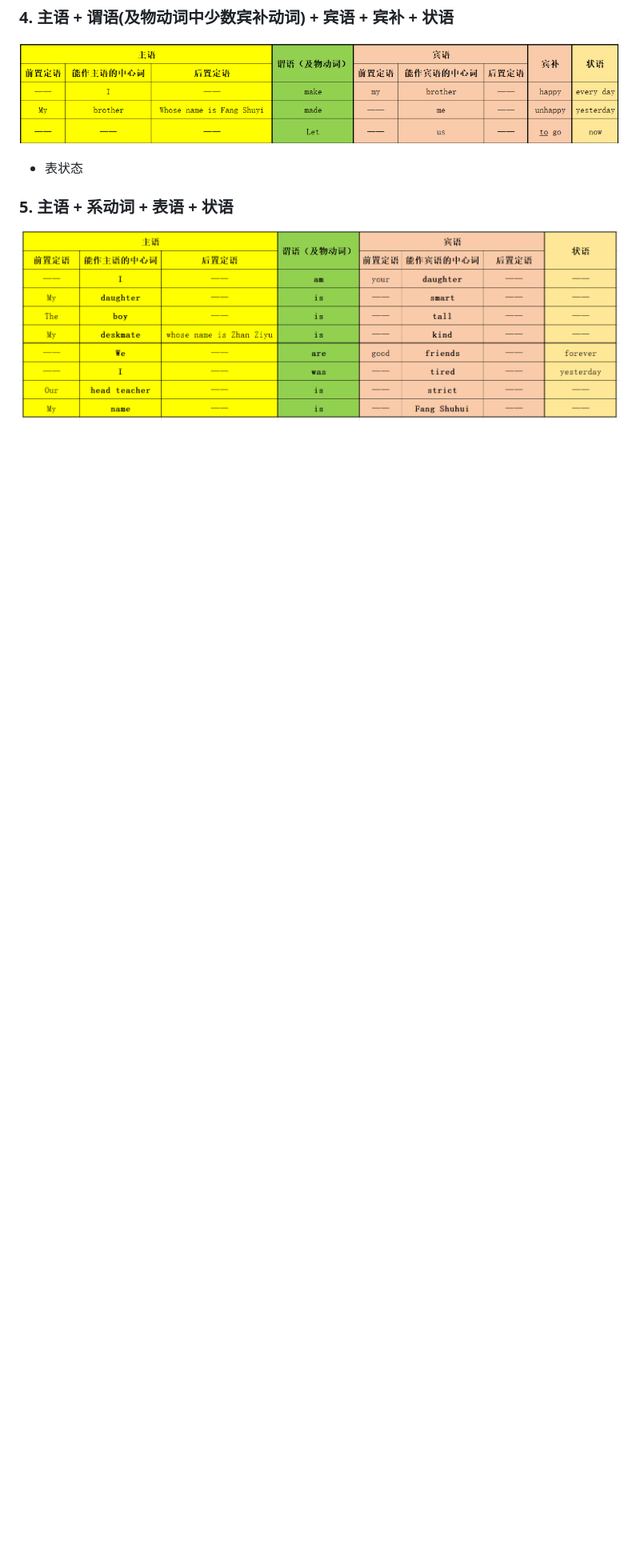
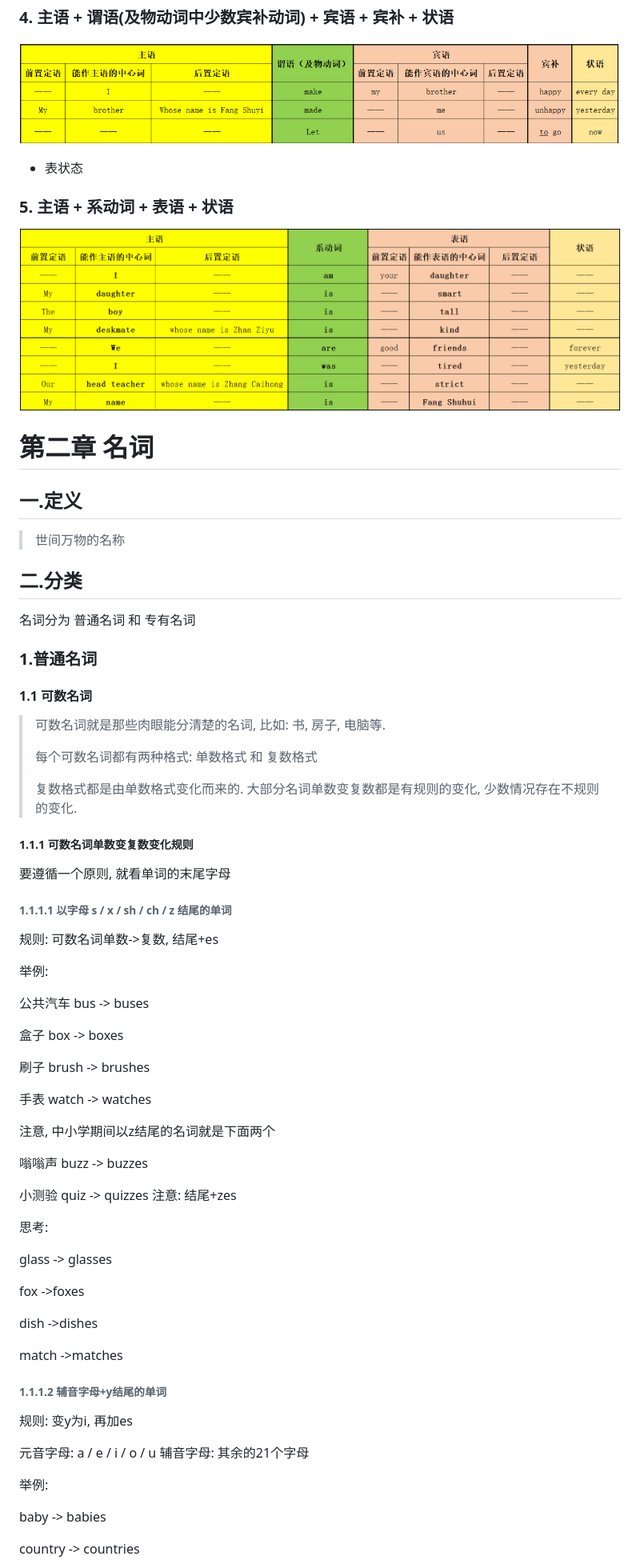
Before and after one commit to huiyistudio/English_course, a Markdown page: English_grammar.md, the part around one of its changes. Shown at 80% size. Rendered like a GitHub page; pictures changed too: assets/image-20261109152125923.png (deleted), assets/image-20261115210434365.png (added); blank space fills up the shorter version.

```diff
--- a/English_grammar.md
+++ b/English_grammar.md
@@ -548,4 +559,73 @@ The boy Jack is a good student.
 
 ### 5. 主语 + 系动词 + 表语 + 状语
 
-![image-20261109152125923](assets/image-20261109152125923.png)
+![image-20261115210434365](assets/image-20261115210434365.png)
+
+
+
+# 第二章 名词
+
+## 一.定义
+
+>  世间万物的名称
+
+## 二.分类
+
+名词分为 普通名词 和 专有名词
+
+### 1.普通名词
+
+#### 1.1 可数名词
+
+> 可数名词就是那些肉眼能分清楚的名词, 比如: 书, 房子, 电脑等.
+>
+> 每个可数名词都有两种格式: 单数格式	和	复数格式
+>
+> 复数格式都是由单数格式变化而来的. 大部分名词单数变复数都是有规则的变化, 少数情况存在不规则的变化.
+
+##### 1.1.1 可数名词单数变复数变化规则
+
+要遵循一个原则, 就看单词的末尾字母
+
+###### 1.1.1.1 以字母 s / x / sh / ch / z 结尾的单词
+
+规则: 可数名词单数->复数, 结尾+es
+
+举例:
+
+公共汽车 bus	->	buses
+
+盒子 box	->	boxes
+
+刷子 brush	->	brushes
+
+手表 watch	->	watches
+
+注意, 中小学期间以z结尾的名词就是下面两个
+
+嗡嗡声 buzz  ->  buzzes
+
+小测验 quiz   ->  quizzes  注意: 结尾+zes
+
+思考:
+
+glass	-> glasses
+
+fox	->foxes
+
+dish	->dishes
+
+match	->matches
+
+###### 1.1.1.2 辅音字母+y结尾的单词
+
+规则: 变y为i, 再加es
+
+元音字母: a / e / i / o / u	辅音字母: 其余的21个字母
+
+举例:
+
+baby	->	babies
+
+country	->	countries
+
```
Also changed, not shown: other parts of English_grammar.md (+195 -16 lines), 1 other file.
